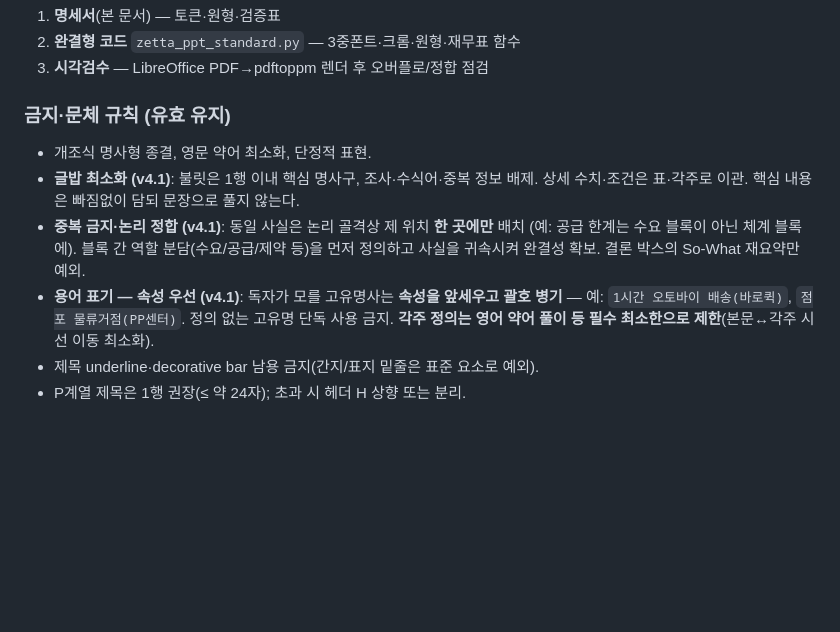
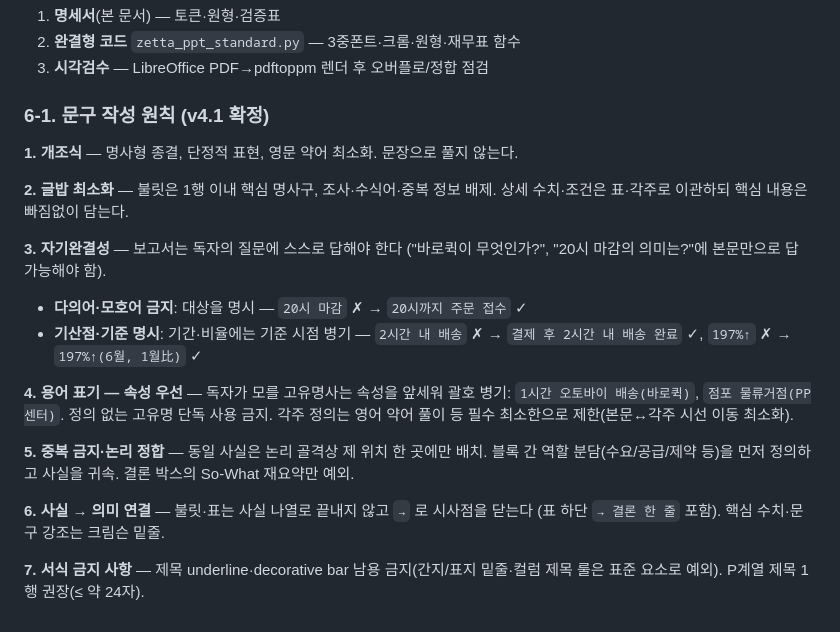
Before and after one commit to avoseed/web1, a Markdown page: zetta-ppt-standard/docs/SPEC_v4.md, the part around the change. Drawn GitHub-style; blank space fills up the shorter version.

Commit message:
SPEC 6-1 '문구 작성 원칙' 절 신설 — 문체 규칙 체계화
흩어져 있던 문체 규칙을 7개 원칙으로 통합·승격:
1 개조식 / 2 글밥 최소화 / 3 자기완결성(다의어 금지·기산점 명시 신규)
4 용어 속성 우선 / 5 중복 금지·논리 정합 / 6 사실→의미 연결(신규)
7 서식 금지 사항

Co-Authored-By: Claude Fable 5 <noreply@anthropic.com>
Claude-Session: https://claude.ai/code/session_019a4KwJdvrZfi7NVvj2sAsX

```diff
--- a/zetta-ppt-standard/docs/SPEC_v4.md
+++ b/zetta-ppt-standard/docs/SPEC_v4.md
@@ -183,10 +183,20 @@ prs.save("out.pptx")
 2. **완결형 코드** `zetta_ppt_standard.py` — 3중폰트·크롬·원형·재무표 함수
 3. **시각검수** — LibreOffice PDF→pdftoppm 렌더 후 오버플로/정합 점검
 
-### 금지·문체 규칙 (유효 유지)
-- 개조식 명사형 종결, 영문 약어 최소화, 단정적 표현.
-- **글밥 최소화 (v4.1)**: 불릿은 1행 이내 핵심 명사구, 조사·수식어·중복 정보 배제. 상세 수치·조건은 표·각주로 이관. 핵심 내용은 빠짐없이 담되 문장으로 풀지 않는다.
-- **중복 금지·논리 정합 (v4.1)**: 동일 사실은 논리 골격상 제 위치 **한 곳에만** 배치 (예: 공급 한계는 수요 블록이 아닌 체계 블록에). 블록 간 역할 분담(수요/공급/제약 등)을 먼저 정의하고 사실을 귀속시켜 완결성 확보. 결론 박스의 So-What 재요약만 예외.
-- **용어 표기 — 속성 우선 (v4.1)**: 독자가 모를 고유명사는 **속성을 앞세우고 괄호 병기** — 예: `1시간 오토바이 배송(바로퀵)`, `점포 물류거점(PP센터)`. 정의 없는 고유명 단독 사용 금지. **각주 정의는 영어 약어 풀이 등 필수 최소한으로 제한**(본문↔각주 시선 이동 최소화).
-- 제목 underline·decorative bar 남용 금지(간지/표지 밑줄은 표준 요소로 예외).
-- P계열 제목은 1행 권장(≤ 약 24자); 초과 시 헤더 H 상향 또는 분리.
+### 6-1. 문구 작성 원칙 (v4.1 확정)
+
+**1. 개조식** — 명사형 종결, 단정적 표현, 영문 약어 최소화. 문장으로 풀지 않는다.
+
+**2. 글밥 최소화** — 불릿은 1행 이내 핵심 명사구, 조사·수식어·중복 정보 배제. 상세 수치·조건은 표·각주로 이관하되 핵심 내용은 빠짐없이 담는다.
+
+**3. 자기완결성** — 보고서는 독자의 질문에 스스로 답해야 한다 ("바로퀵이 무엇인가?", "20시 마감의 의미는?"에 본문만으로 답 가능해야 함).
+- **다의어·모호어 금지**: 대상을 명시 — `20시 마감` ✗ → `20시까지 주문 접수` ✓
+- **기산점·기준 명시**: 기간·비율에는 기준 시점 병기 — `2시간 내 배송` ✗ → `결제 후 2시간 내 배송 완료` ✓, `197%↑` ✗ → `197%↑(6월, 1월比)` ✓
+
+**4. 용어 표기 — 속성 우선** — 독자가 모를 고유명사는 속성을 앞세워 괄호 병기: `1시간 오토바이 배송(바로퀵)`, `점포 물류거점(PP센터)`. 정의 없는 고유명 단독 사용 금지. 각주 정의는 영어 약어 풀이 등 필수 최소한으로 제한(본문↔각주 시선 이동 최소화).
+
+**5. 중복 금지·논리 정합** — 동일 사실은 논리 골격상 제 위치 한 곳에만 배치. 블록 간 역할 분담(수요/공급/제약 등)을 먼저 정의하고 사실을 귀속. 결론 박스의 So-What 재요약만 예외.
+
+**6. 사실 → 의미 연결** — 불릿·표는 사실 나열로 끝내지 않고 `→` 로 시사점을 닫는다 (표 하단 `→ 결론 한 줄` 포함). 핵심 수치·문구 강조는 크림슨 밑줄.
+
+**7. 서식 금지 사항** — 제목 underline·decorative bar 남용 금지(간지/표지 밑줄·컬럼 제목 룰은 표준 요소로 예외). P계열 제목 1행 권장(≤ 약 24자).
```
